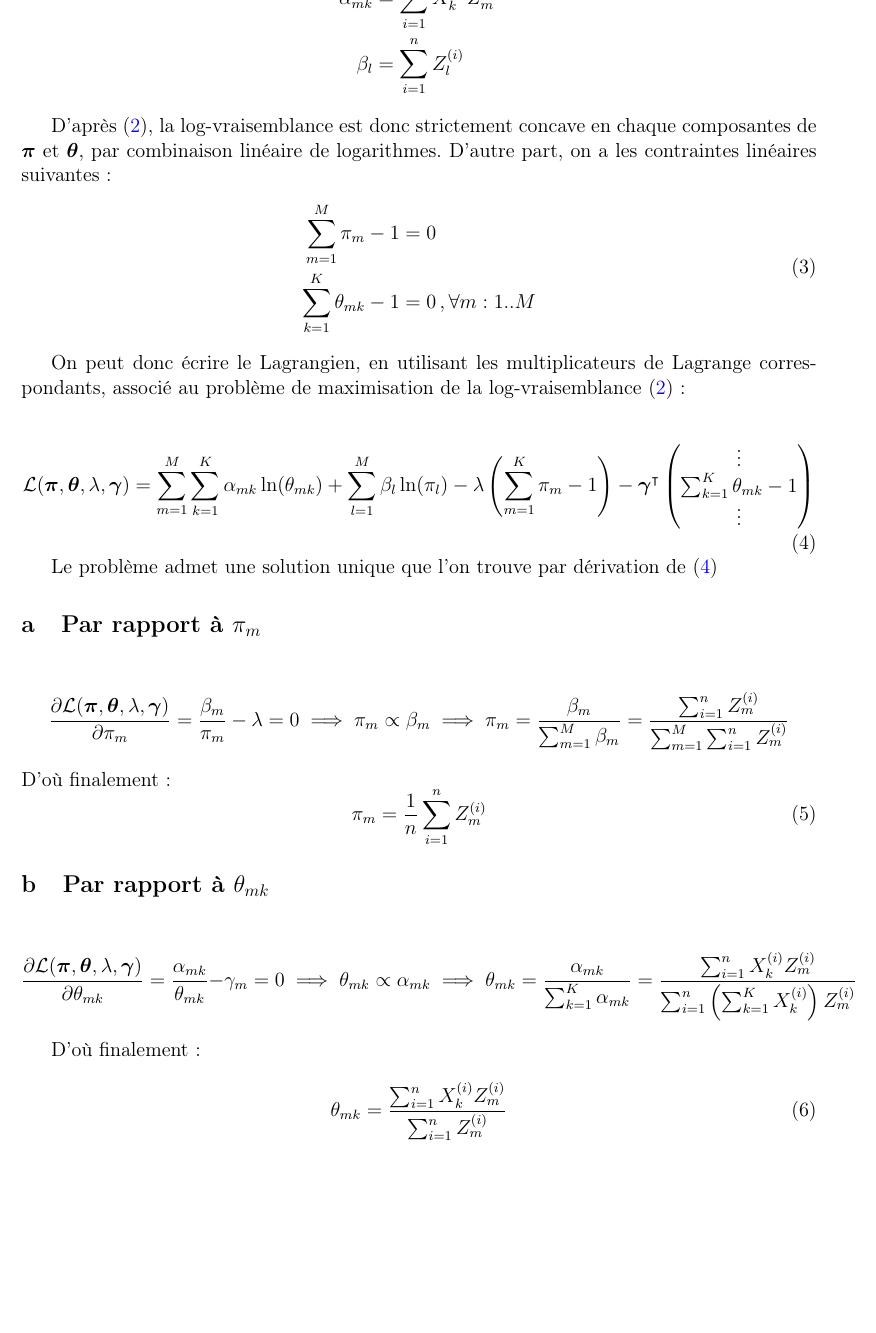
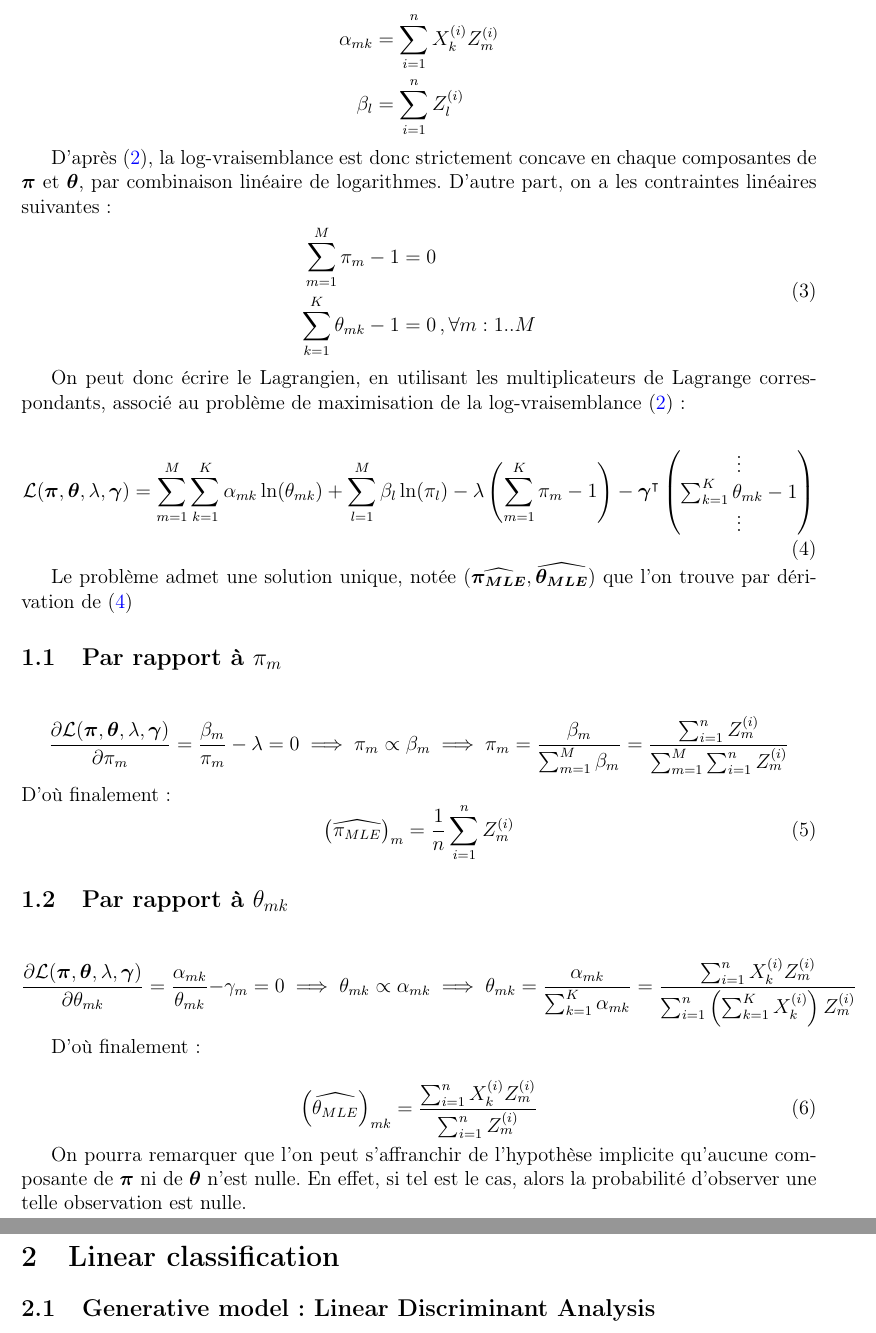
Before and after one commit to VincentMatthys/pgm, a LaTeX document (hwk1/CR.tex): part of page 2 of 2 before the commit and two parts of pages 2 and 3 of 3 after it, the two joined at a grey line, cut at the place of the change, the shorter picture padded with empty space. Compiled offline with pdfLaTeX.

Commit message:
Exercice 1 completed

```diff
--- a/hwk1/CR.tex
+++ b/hwk1/CR.tex
@@ -67,7 +67,9 @@
 \author{Vincent Matthys}
 % ------------------------------------------------------------------------------
 
-\renewcommand{\thesubsection}{\alph{subsection}}
+% ------------------------------ NUMEROTATION ----------------------------------
+% \renewcommand{\thesubsection}{\alph{subsection}}
+% ------------------------------------------------------------------------------
 
 
 \begin{document}
@@ -145,7 +147,7 @@ On peut donc écrire le Lagrangien, en utilisant les multiplicateurs de Lagrange
 	\label{1_lagrang}
 \end{equation}
 
-Le problème admet une solution unique que l'on trouve par dérivation de~\eqref{1_lagrang}
+Le problème admet une solution unique, notée \( (\bm{\widehat{\pi_{MLE}}}, \bm{\widehat{\theta_{MLE}}}) \) que l'on trouve par dérivation de~\eqref{1_lagrang}
 
 \subsection{Par rapport à \protect\(\pi_m\)}
 
@@ -156,7 +158,7 @@ Le problème admet une solution unique que l'on trouve par dérivation de~\eqref
 \]
 D'où finalement :
 \begin{equation}
-	\pi_m = \frac{1}{n}\sum_{i = 1}^n {Z_m^{(i)}}
+	\left(\widehat{\pi_{MLE}}\right)_m = \frac{1}{n} \sum_{i = 1}^n {Z_m^{(i)}}
 	\label{1_pi}
 \end{equation}
 
@@ -164,13 +166,20 @@ D'où finalement :
 
 \[
 	\frac{\partial \mathcal{L}(\bm{\pi}, \bm{\theta}, \lambda, \bm{\gamma})}{\partial \theta_{mk}} = \frac{\alpha_{mk}}{\theta_{mk}} - \gamma_m = 0 \implies \theta_{mk} \propto \alpha_{mk}
-	\implies \theta_{mk} = \frac{\alpha_{mk}}{\sum_{k = 1}^K \alpha_{mk}} = \frac{\sum_{i = 1}^n X_k^{(i)} Z_m^{(i)}}{\sum_{i = 1}^n \left(\sum_{k=1}^KX_k^{(i)}\right) Z_m^{(i)}}
+	\implies \theta_{mk} = \frac{\alpha_{mk}}{\sum_{k = 1}^K \alpha_{mk}} = \frac{\sum_{i = 1}^n X_k^{(i)} Z_m^{(i)}}{\sum_{i = 1}^n \left(\sum_{k=1}^K X_k^{(i)}\right) Z_m^{(i)}}
 \]
 
 D'où finalement :
 
 \begin{equation}
-	\theta_{mk} = \frac{\sum_{i = 1}^n X_k^{(i)} Z_m^{(i)}}{\sum_{i = 1}^n Z_m^{(i)}}
+	\left( \widehat{{\theta_{MLE}}} \right)_{mk} = \frac{\sum_{i = 1}^n X_k^{(i)} Z_m^{(i)}}{\sum_{i = 1}^n Z_m^{(i)}}
 \end{equation}
 
+On pourra remarquer que l'on peut s'affranchir de l'hypothèse implicite qu'aucune composante de \(\bm{\pi}\) ni de \(\bm{\theta}\) n'est nulle. En effet, si tel est le cas, alors la probabilité d'observer une telle observation est nulle.
+
+\section{Linear classification}
+
+\subsection{Generative model : Linear Discriminant Analysis}
+
+
 \end{document}
```
Also changed, not shown: hwk1/CR.pdf.
